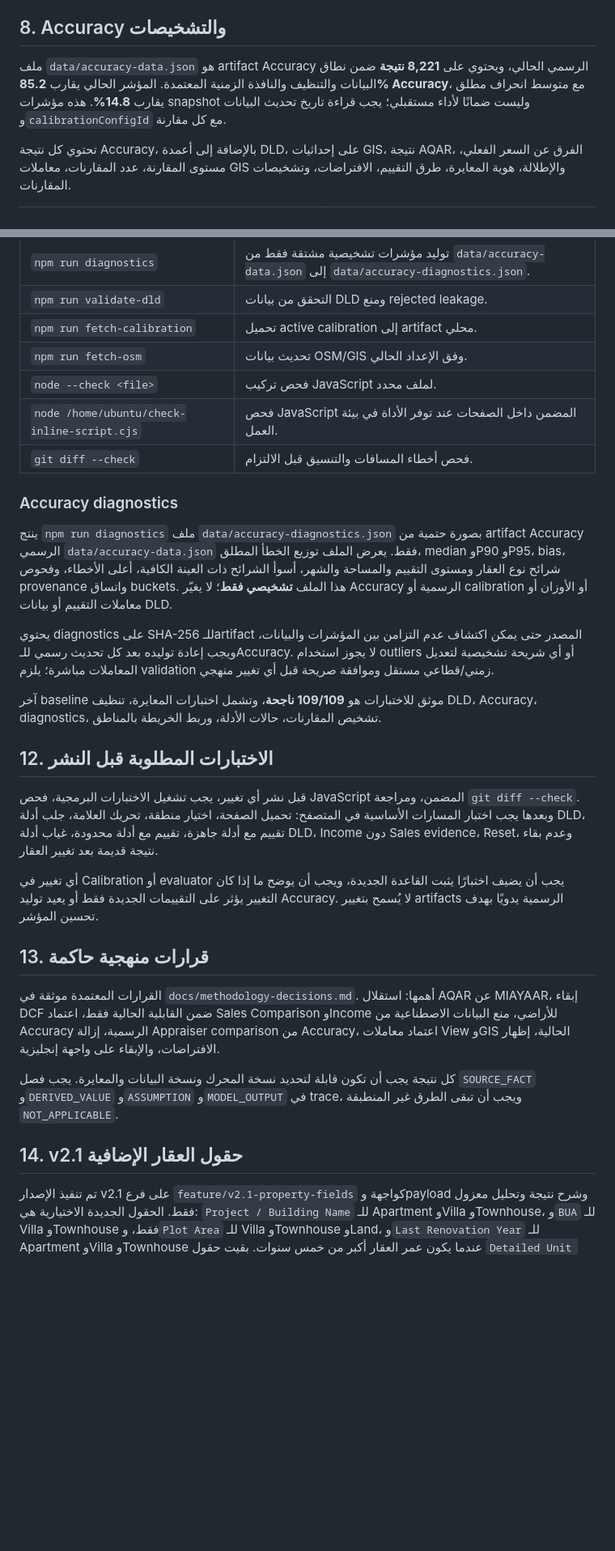
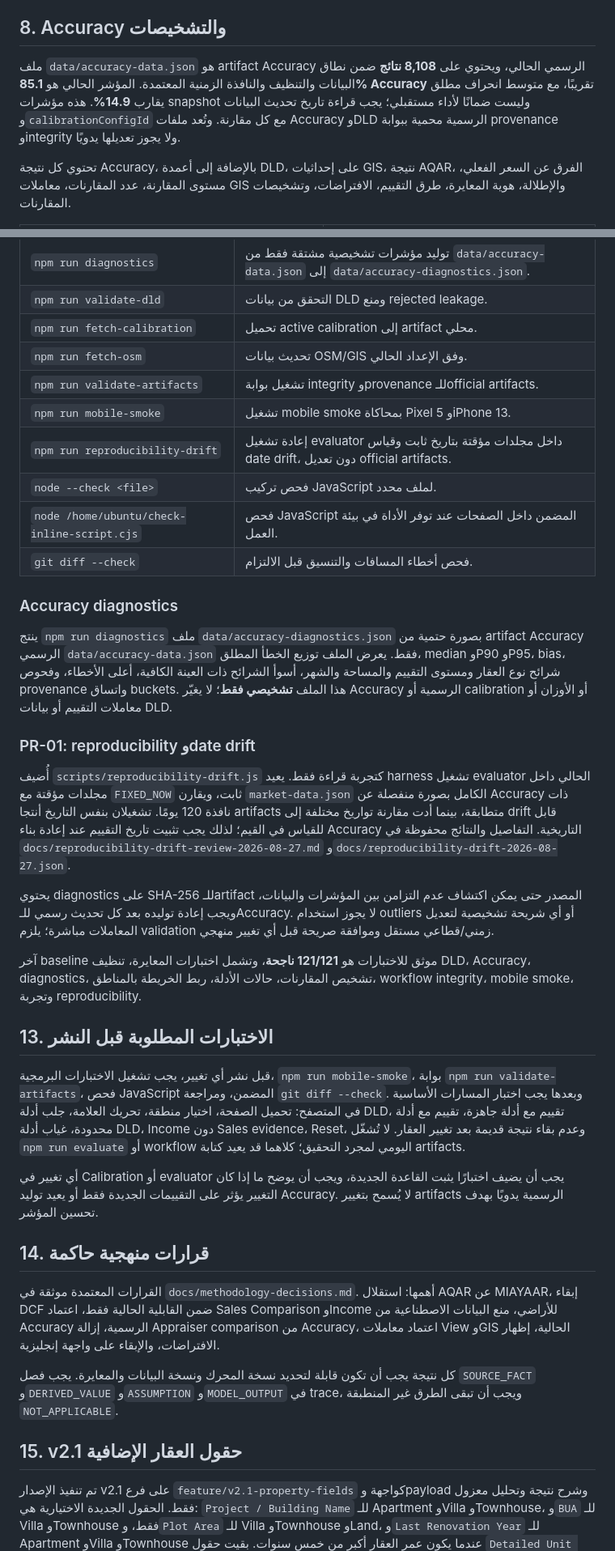
Before and after one commit to Hichemorca/aqar-evaluate-engine, a Markdown page: README.md, 2 parts joined by grey strips. Shown at 81% size. Drawn GitHub-style; blank space fills up the shorter version.

Commit message:
Refresh README readiness documentation
Merged after CI passed. README only; no code, data, evaluator, calibration, or workflow behavior changed.

```diff
--- a/README.md
+++ b/README.md
@@ -158,7 +158,7 @@ checksum الحالي للملف الخام المنظف هو:
 
 ## 8. Accuracy والتشخيصات
 
-ملف `data/accuracy-data.json` هو artifact Accuracy الرسمي الحالي، ويحتوي على **8,221 نتيجة** ضمن نطاق البيانات والتنظيف والنافذة الزمنية المعتمدة. المؤشر الحالي يقارب **85.2% Accuracy**، مع متوسط انحراف مطلق يقارب **14.8%**. هذه مؤشرات snapshot وليست ضمانًا لأداء مستقبلي؛ يجب قراءة تاريخ تحديث البيانات و`calibrationConfigId` مع كل مقارنة.
+ملف `data/accuracy-data.json` هو artifact Accuracy الرسمي الحالي، ويحتوي على **8,108 نتائج** ضمن نطاق البيانات والتنظيف والنافذة الزمنية المعتمدة. المؤشر الحالي هو **85.1% Accuracy** تقريبًا، مع متوسط انحراف مطلق يقارب **14.9%**. هذه مؤشرات snapshot وليست ضمانًا لأداء مستقبلي؛ يجب قراءة تاريخ تحديث البيانات و`calibrationConfigId` مع كل مقارنة. وتُعد ملفات Accuracy وDLD الرسمية محمية ببوابة provenance وintegrity ولا يجوز تعديلها يدويًا.
 
 تحتوي كل نتيجة Accuracy، بالإضافة إلى أعمدة DLD، على إحداثيات GIS، نتيجة AQAR، الفرق عن السعر الفعلي، مستوى المقارنة، عدد المقارنات، معاملات GIS والإطلالة، هوية المعايرة، طرق التقييم، الافتراضات، وتشخيصات المقارنات.
 
@@ -226,6 +229,9 @@ checksum الحالي للملف الخام المنظف هو:
 | `npm run validate-dld` | التحقق من بيانات DLD ومنع rejected leakage. |
 | `npm run fetch-calibration` | تحميل active calibration إلى artifact محلي. |
 | `npm run fetch-osm` | تحديث بيانات OSM/GIS وفق الإعداد الحالي. |
+| `npm run validate-artifacts` | تشغيل بوابة integrity وprovenance للـofficial artifacts. |
+| `npm run mobile-smoke` | تشغيل mobile smoke بمحاكاة Pixel 5 وiPhone 13. |
+| `npm run reproducibility-drift` | إعادة تشغيل evaluator داخل مجلدات مؤقتة بتاريخ ثابت وقياس date drift، دون تعديل official artifacts. |
 | `node --check <file>` | فحص تركيب JavaScript لملف محدد. |
 | `node /home/ubuntu/check-inline-script.cjs` | فحص JavaScript المضمن داخل الصفحات عند توفر الأداة في بيئة العمل. |
 | `git diff --check` | فحص أخطاء المسافات والتنسيق قبل الالتزام. |
@@ -234,23 +240,27 @@ checksum الحالي للملف الخام المنظف هو:
 
 ينتج `npm run diagnostics` ملف `data/accuracy-diagnostics.json` بصورة حتمية من artifact Accuracy الرسمي `data/accuracy-data.json` فقط. يعرض الملف توزيع الخطأ المطلق، median وP90 وP95، bias، شرائح نوع العقار ومستوى التقييم والمساحة والشهر، أسوأ الشرائح ذات العينة الكافية، أعلى الأخطاء، وفحوص provenance واتساق buckets. هذا الملف **تشخيصي فقط**؛ لا يغيّر Accuracy الرسمية أو calibration أو الأوزان أو معاملات التقييم أو بيانات DLD.
 
+### PR-01: reproducibility وdate drift
+
+أُضيف `scripts/reproducibility-drift.js` كتجربة قراءة فقط. يعيد harness تشغيل evaluator الحالي داخل مجلدات مؤقتة مع `FIXED_NOW` ثابت، ويقارن `market-data.json` الكامل بصورة منفصلة عن Accuracy ذات نافذة 120 يومًا. تشغيلان بنفس التاريخ أنتجا artifacts متطابقة، بينما أدت مقارنة تواريخ مختلفة إلى drift قابل للقياس في القيم؛ لذلك يجب تثبيت تاريخ التقييم عند إعادة بناء Accuracy التاريخية. التفاصيل والنتائج محفوظة في `docs/reproducibility-drift-review-2026-08-27.md` و`docs/reproducibility-drift-2026-08-27.json`.
+
 يحتوي diagnostics على SHA-256 للـartifact المصدر حتى يمكن اكتشاف عدم التزامن بين المؤشرات والبيانات، ويجب إعادة توليده بعد كل تحديث رسمي للـAccuracy. لا يجوز استخدام outliers أو أي شريحة تشخيصية لتعديل المعاملات مباشرة؛ يلزم validation زمني/قطاعي مستقل وموافقة صريحة قبل أي تغيير منهجي.
 
-آخر baseline موثق للاختبارات هو **109/109 ناجحة**، وتشمل اختبارات المعايرة، تنظيف DLD، Accuracy، diagnostics، تشخيص المقارنات، حالات الأدلة، وربط الخريطة بالمناطق.
+آخر baseline موثق للاختبارات هو **121/121 ناجحة**، وتشمل اختبارات المعايرة، تنظيف DLD، Accuracy، diagnostics، تشخيص المقارنات، حالات الأدلة، ربط الخريطة بالمناطق، workflow integrity، mobile smoke، وتجربة reproducibility.
 
-## 12. الاختبارات المطلوبة قبل النشر
+## 13. الاختبارات المطلوبة قبل النشر
 
-قبل نشر أي تغيير، يجب تشغيل الاختبارات البرمجية، فحص JavaScript المضمن، ومراجعة `git diff --check`. وبعدها يجب اختبار المسارات الأساسية في المتصفح: تحميل الصفحة، اختيار منطقة، تحريك العلامة، جلب أدلة DLD، تقييم مع أدلة جاهزة، تقييم مع أدلة محدودة، غياب أدلة DLD، Income دون Sales evidence، Reset، وعدم بقاء نتيجة قديمة بعد تغيير العقار.
+قبل نشر أي تغيير، يجب تشغيل الاختبارات البرمجية، `npm run mobile-smoke`، بوابة `npm run validate-artifacts`، فحص JavaScript المضمن، ومراجعة `git diff --check`. وبعدها يجب اختبار المسارات الأساسية في المتصفح: تحميل الصفحة، اختيار منطقة، تحريك العلامة، جلب أدلة DLD، تقييم مع أدلة جاهزة، تقييم مع أدلة محدودة، غياب أدلة DLD، Income دون Sales evidence، Reset، وعدم بقاء نتيجة قديمة بعد تغيير العقار. لا تُشغّل `npm run evaluate` أو workflow اليومي لمجرد التحقيق؛ كلاهما قد يعيد كتابة artifacts.
 
 أي تغيير في Calibration أو evaluator يجب أن يضيف اختبارًا يثبت القاعدة الجديدة، ويجب أن يوضح ما إذا كان التغيير يؤثر على التقييمات الجديدة فقط أو يعيد توليد Accuracy. لا يُسمح بتغيير artifacts الرسمية يدويًا بهدف تحسين المؤشر.
 
-## 13. قرارات منهجية حاكمة
+## 14. قرارات منهجية حاكمة
 
 القرارات المعتمدة موثقة في `docs/methodology-decisions.md`. أهمها: استقلال AQAR عن MIAYAAR، إبقاء DCF ضمن القابلية الحالية فقط، اعتماد Sales Comparison وIncome للأراضي، منع البيانات الاصطناعية من Accuracy الرسمية، إزالة Appraiser comparison من Accuracy، اعتماد معاملات View وGIS الحالية، إظهار الافتراضات، والإبقاء على واجهة إنجليزية.
 
 كل نتيجة يجب أن تكون قابلة لتحديد نسخة المحرك ونسخة البيانات والمعايرة. يجب فصل `SOURCE_FACT` و`DERIVED_VALUE` و`ASSUMPTION` و`MODEL_OUTPUT` في trace، ويجب أن تبقى الطرق غير المنطبقة `NOT_APPLICABLE`.
 
-## 14. v2.1 حقول العقار الإضافية
+## 15. v2.1 حقول العقار الإضافية
 
 تم تنفيذ الإصدار v2.1 على فرع `feature/v2.1-property-fields` كواجهة وpayload وشرح نتيجة وتحليل معزول فقط. الحقول الجديدة الاختيارية هي: `Project / Building Name` للـ Apartment وVilla وTownhouse، و`BUA` للـ Villa وTownhouse فقط، و`Plot Area` للـ Villa وTownhouse وLand، و`Last Renovation Year` للـ Apartment وVilla وTownhouse عندما يكون عمر العقار أكبر من خمس سنوات. بقيت حقول `Detailed Unit Type` و`Floor` و`Parking Count` كما هي دون حذف أو تغيير.
 
```
Also changed, not shown: other parts of README.md (+20 -7 lines).
